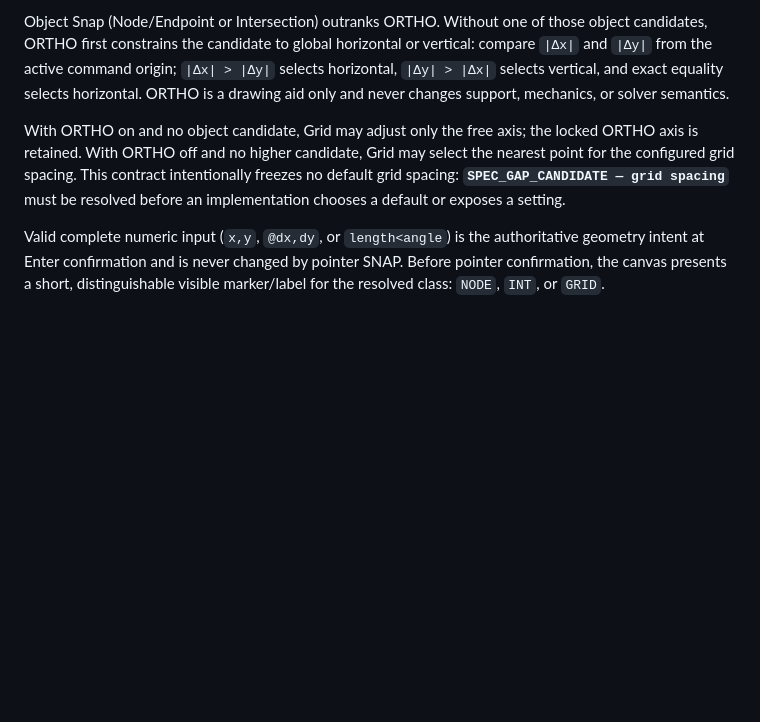
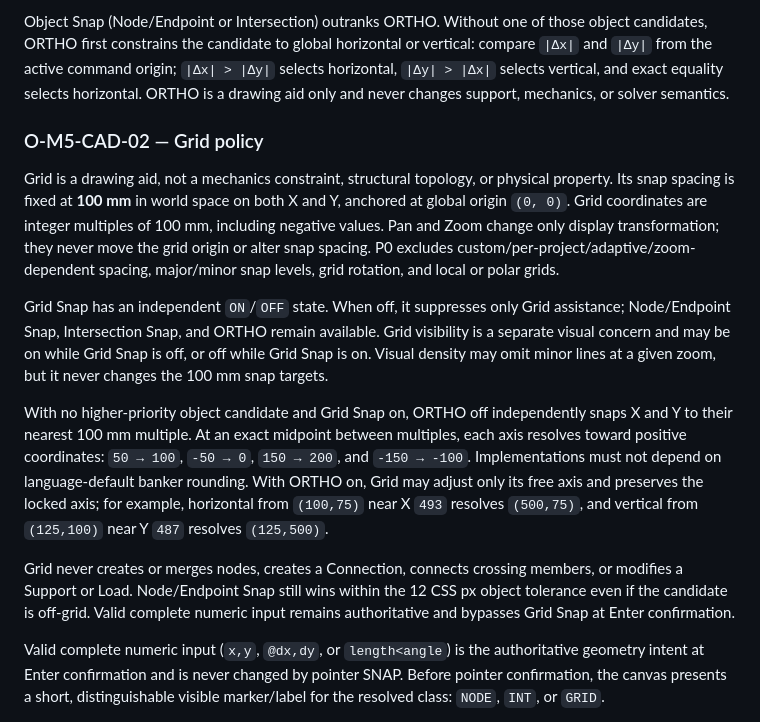
Before and after one commit to alan228922-crypto/ISSA, a Markdown page: docs/specs/STUDENT_LEARNING_WORKSPACE_UX.md, the part around the change. GitHub-like rendering; blank space fills up the shorter version.

Commit message:
docs: freeze M5 grid policy

```diff
--- a/docs/specs/STUDENT_LEARNING_WORKSPACE_UX.md
+++ b/docs/specs/STUDENT_LEARNING_WORKSPACE_UX.md
@@ -77,7 +77,15 @@ Intersection is geometry only. Hovering, snapping, clicking, or drawing through
 
 Object Snap (Node/Endpoint or Intersection) outranks ORTHO. Without one of those object candidates, ORTHO first constrains the candidate to global horizontal or vertical: compare `|Δx|` and `|Δy|` from the active command origin; `|Δx| > |Δy|` selects horizontal, `|Δy| > |Δx|` selects vertical, and exact equality selects horizontal. ORTHO is a drawing aid only and never changes support, mechanics, or solver semantics.
 
-With ORTHO on and no object candidate, Grid may adjust only the free axis; the locked ORTHO axis is retained. With ORTHO off and no higher candidate, Grid may select the nearest point for the configured grid spacing. This contract intentionally freezes no default grid spacing: **`SPEC_GAP_CANDIDATE — grid spacing`** must be resolved before an implementation chooses a default or exposes a setting.
+### O-M5-CAD-02 — Grid policy
+
+Grid is a drawing aid, not a mechanics constraint, structural topology, or physical property. Its snap spacing is fixed at **100 mm** in world space on both X and Y, anchored at global origin `(0, 0)`. Grid coordinates are integer multiples of 100 mm, including negative values. Pan and Zoom change only display transformation; they never move the grid origin or alter snap spacing. P0 excludes custom/per-project/adaptive/zoom-dependent spacing, major/minor snap levels, grid rotation, and local or polar grids.
+
+Grid Snap has an independent `ON`/`OFF` state. When off, it suppresses only Grid assistance; Node/Endpoint Snap, Intersection Snap, and ORTHO remain available. Grid visibility is a separate visual concern and may be on while Grid Snap is off, or off while Grid Snap is on. Visual density may omit minor lines at a given zoom, but it never changes the 100 mm snap targets.
+
+With no higher-priority object candidate and Grid Snap on, ORTHO off independently snaps X and Y to their nearest 100 mm multiple. At an exact midpoint between multiples, each axis resolves toward positive coordinates: `50 → 100`, `-50 → 0`, `150 → 200`, and `-150 → -100`. Implementations must not depend on language-default banker rounding. With ORTHO on, Grid may adjust only its free axis and preserves the locked axis; for example, horizontal from `(100,75)` near X `493` resolves `(500,75)`, and vertical from `(125,100)` near Y `487` resolves `(125,500)`.
+
+Grid never creates or merges nodes, creates a Connection, connects crossing members, or modifies a Support or Load. Node/Endpoint Snap still wins within the 12 CSS px object tolerance even if the candidate is off-grid. Valid complete numeric input remains authoritative and bypasses Grid Snap at Enter confirmation.
 
 Valid complete numeric input (`x,y`, `@dx,dy`, or `length<angle`) is the authoritative geometry intent at Enter confirmation and is never changed by pointer SNAP. Before pointer confirmation, the canvas presents a short, distinguishable visible marker/label for the resolved class: `NODE`, `INT`, or `GRID`.
 
```
Also changed, not shown: docs/specs/ARCHITECTURE_DECISION_REGISTER.md (+2 -1 lines), docs/specs/MASTER_SPEC.md (+6 -1 lines).
